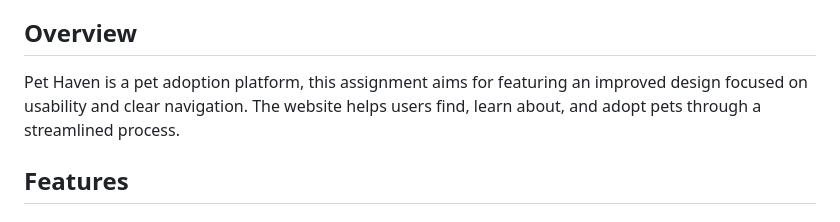
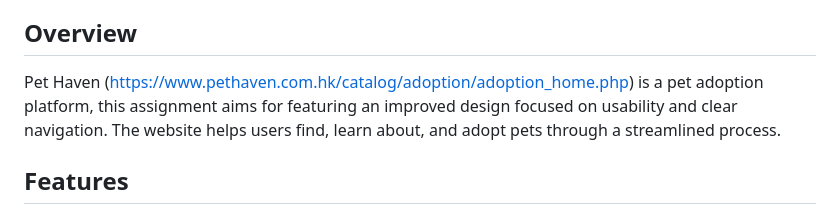
Before and after one commit to Dickson0000/UX_PetHaven_Redesign, a Markdown page: Pet Haven Website/README.md, the part around the change. GitHub-like rendering.

```diff
--- a/Pet Haven Website/README.md
+++ b/Pet Haven Website/README.md
@@ -6,7 +6,7 @@ Redesign a modern, user-friendly pet adoption website that helps connect loving
 
 ## Overview
 
-Pet Haven is a pet adoption platform, this assignment aims for featuring an improved design focused on usability and clear navigation. The website helps users find, learn about, and adopt pets through a streamlined process.
+Pet Haven (https://www.pethaven.com.hk/catalog/adoption/adoption_home.php) is a pet adoption platform, this assignment aims for featuring an improved design focused on usability and clear navigation. The website helps users find, learn about, and adopt pets through a streamlined process.
 
 ## Features
 
```
